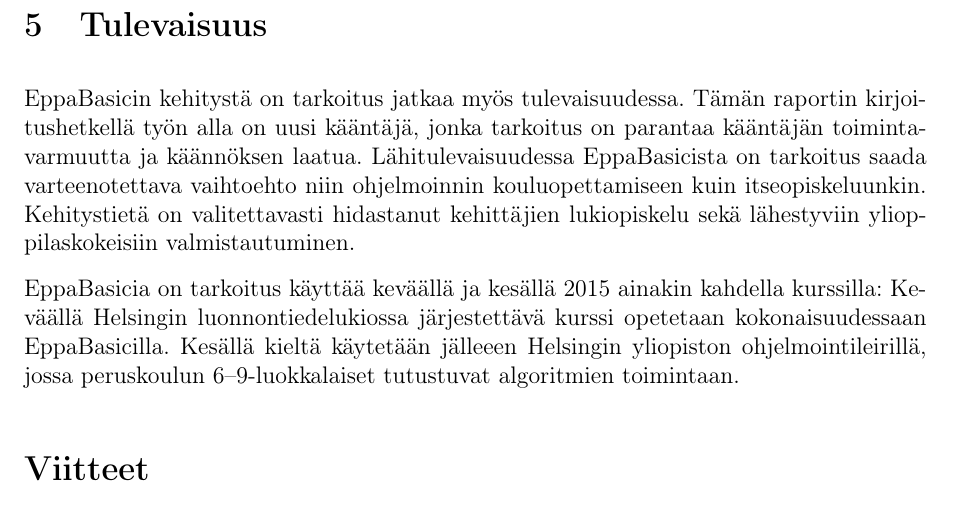
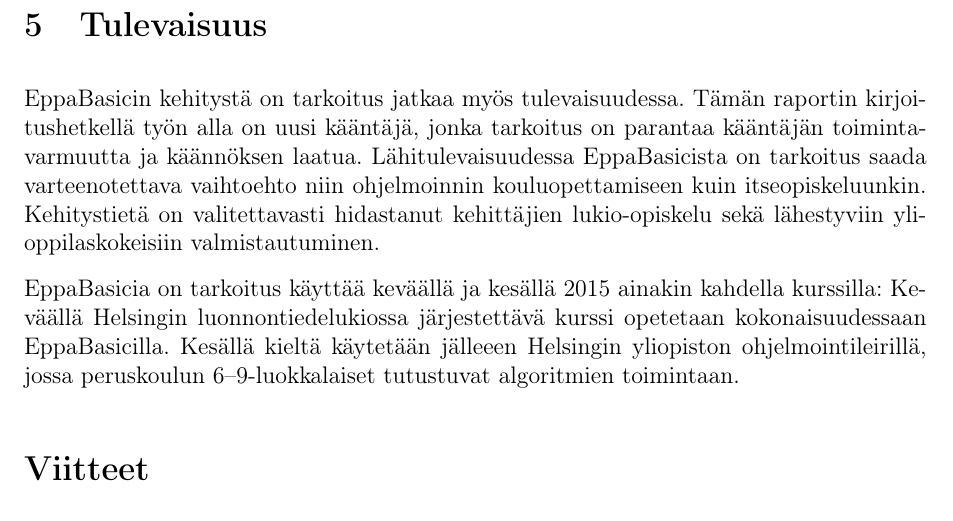
Before and after one commit to henkkuli/EppaBasic-raportti, a LaTeX document (tutkielma.tex, which reads tulevaisuus.tex): part of page 15 of 17, cut so that both start at the same text. Compiled offline with pdfLaTeX.

Commit message:
Lukiopiskelu -> Lukio-opiskelu

```diff
--- a/tulevaisuus.tex
+++ b/tulevaisuus.tex
@@ -9,7 +9,7 @@
 saada varteenotettava vaihtoehto niin ohjelmoinnin
 kouluopettamiseen kuin itseopiskeluunkin.
 Kehitystietä on valitettavasti hidastanut kehittäjien
-lukiopiskelu sekä lähestyviin ylioppilaskokeisiin
+lukio-opiskelu sekä lähestyviin ylioppilaskokeisiin
 valmistautuminen.
 
 EppaBasicia on tarkoitus käyttää keväällä
```
